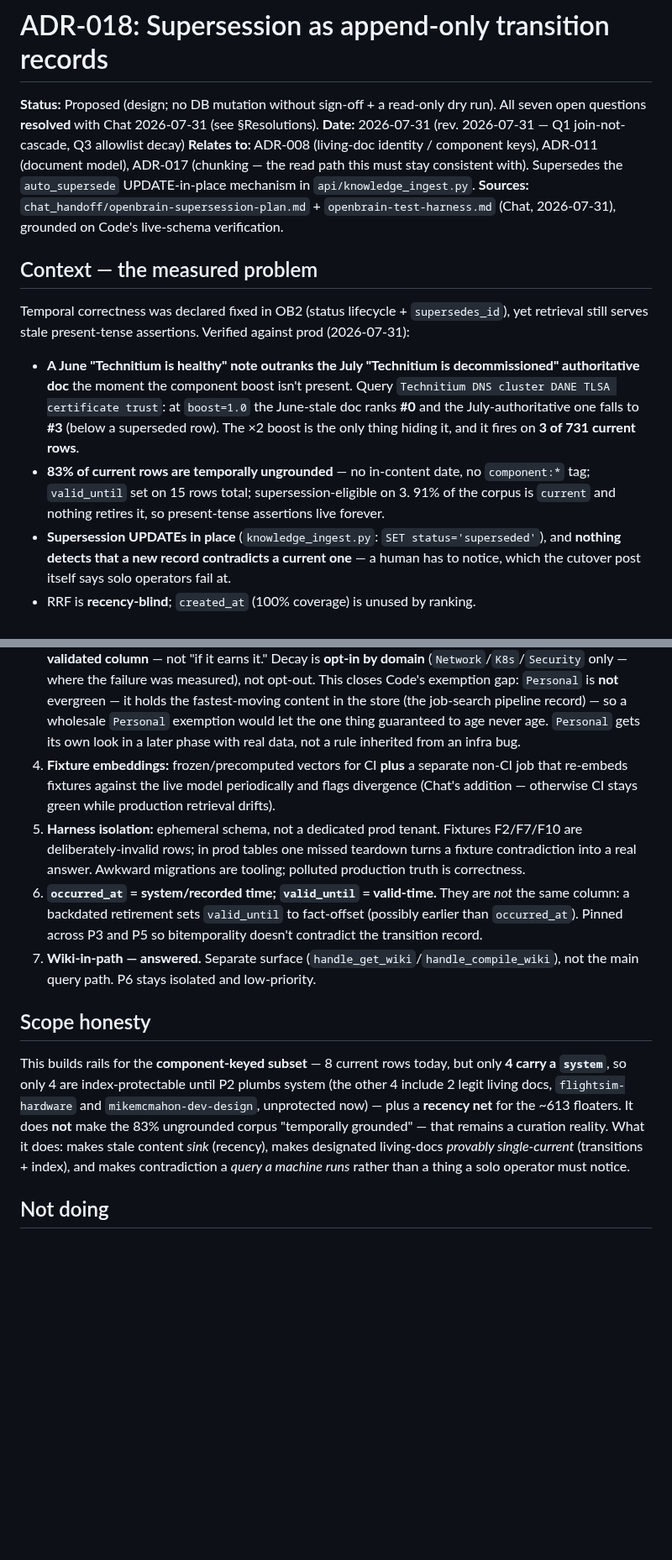
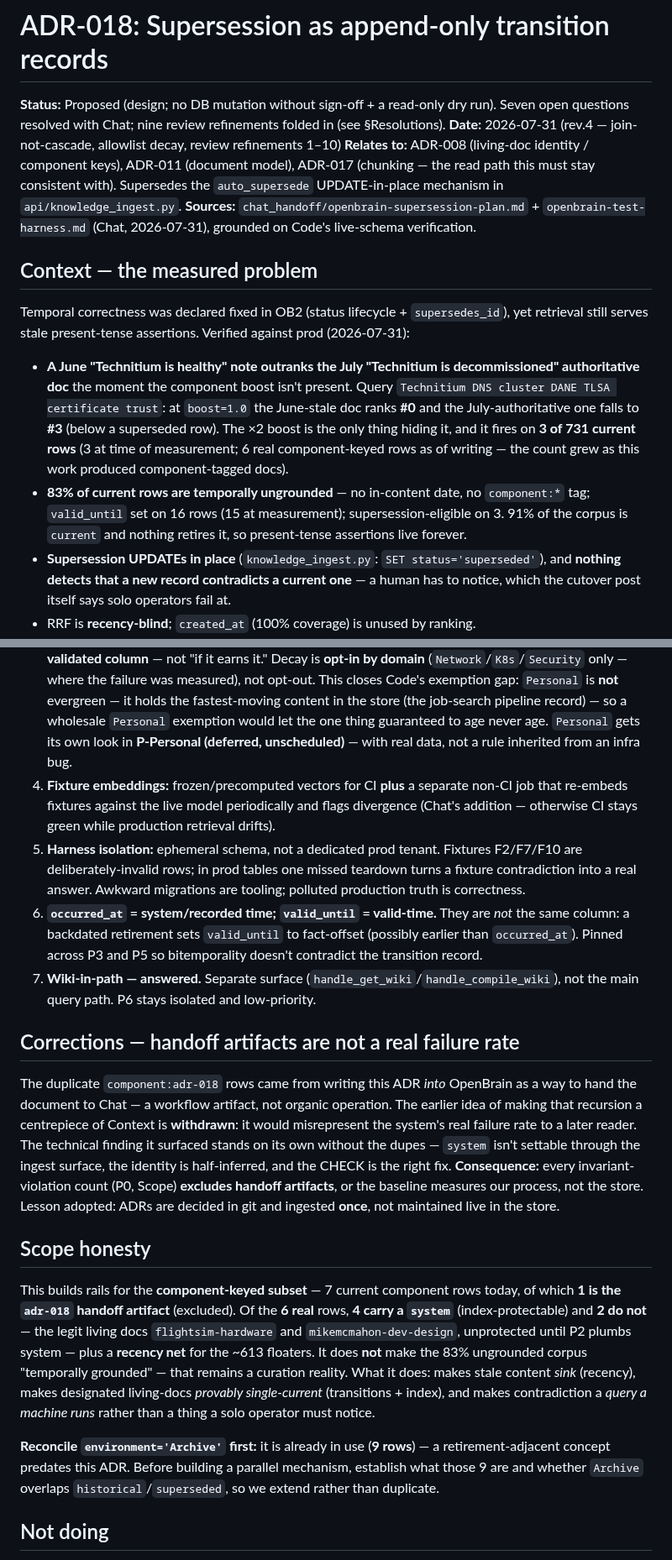
Before and after one commit to MikeMcMahon-dev/openbrain, a Markdown page: docs/decisions/ADR-018-supersession-transition-records.md, 2 parts joined by grey strips. Shown at 84% size. Rendered like a GitHub page; blank space fills up the shorter version.

```diff
--- a/docs/decisions/ADR-018-supersession-transition-records.md
+++ b/docs/decisions/ADR-018-supersession-transition-records.md
@@ -1,8 +1,8 @@
 # ADR-018: Supersession as append-only transition records
 
 **Status:** Proposed (design; no DB mutation without sign-off + a read-only dry run).
-All seven open questions **resolved** with Chat 2026-07-31 (see §Resolutions).
-**Date:** 2026-07-31 (rev. 2026-07-31 — Q1 join-not-cascade, Q3 allowlist decay)
+Seven open questions resolved with Chat; nine review refinements folded in (see §Resolutions).
+**Date:** 2026-07-31 (rev.4 — join-not-cascade, allowlist decay, review refinements 1–10)
 **Relates to:** ADR-008 (living-doc identity / component keys), ADR-011 (document model),
 ADR-017 (chunking — the read path this must stay consistent with). Supersedes the
 `auto_supersede` UPDATE-in-place mechanism in `api/knowledge_ingest.py`.
@@ -18,10 +18,12 @@ retrieval still serves stale present-tense assertions. Verified against prod (20
   authoritative doc** the moment the component boost isn't present. Query
   `Technitium DNS cluster DANE TLSA certificate trust`: at `boost=1.0` the June-stale doc
   ranks **#0** and the July-authoritative one falls to **#3** (below a superseded row). The
-  ×2 boost is the only thing hiding it, and it fires on **3 of 731 current rows**.
+  ×2 boost is the only thing hiding it, and it fires on **3 of 731 current rows** (3 at time
+  of measurement; 6 real component-keyed rows as of writing — the count grew as this work
+  produced component-tagged docs).
 - **83% of current rows are temporally ungrounded** — no in-content date, no `component:*`
-  tag; `valid_until` set on 15 rows total; supersession-eligible on 3. 91% of the corpus is
-  `current` and nothing retires it, so present-tense assertions live forever.
+  tag; `valid_until` set on 16 rows (15 at measurement); supersession-eligible on 3. 91% of the
+  corpus is `current` and nothing retires it, so present-tense assertions live forever.
 - **Supersession UPDATEs in place** (`knowledge_ingest.py`: `SET status='superseded'`), and
   **nothing detects that a new record contradicts a current one** — a human has to notice,
   which the cutover post itself says solo operators fail at.
@@ -123,7 +150,8 @@ All seven of Code's open questions are resolved. The originals are preserved in
    opt-out. This closes Code's exemption gap: `Personal` is **not** evergreen — it holds the
    fastest-moving content in the store (the job-search pipeline record) — so a wholesale
    `Personal` exemption would let the one thing guaranteed to age never age. `Personal` gets its
-   own look in a later phase with real data, not a rule inherited from an infra bug.
+   own look in **P-Personal (deferred, unscheduled)** — with real data, not a rule inherited
+   from an infra bug.
 4. **Fixture embeddings:** frozen/precomputed vectors for CI **plus** a separate non-CI job that
    re-embeds fixtures against the live model periodically and flags divergence (Chat's addition —
    otherwise CI stays green while production retrieval drifts).
@@ -137,16 +165,32 @@ All seven of Code's open questions are resolved. The originals are preserved in
 7. **Wiki-in-path — answered.** Separate surface (`handle_get_wiki`/`handle_compile_wiki`), not
    the main query path. P6 stays isolated and low-priority.
 
+## Corrections — handoff artifacts are not a real failure rate
+
+The duplicate `component:adr-018` rows came from writing this ADR *into* OpenBrain as a way to
+hand the document to Chat — a workflow artifact, not organic operation. The earlier idea of
+making that recursion a centrepiece of Context is **withdrawn**: it would misrepresent the
+system's real failure rate to a later reader. The technical finding it surfaced stands on its
+own without the dupes — `system` isn't settable through the ingest surface, the identity is
+half-inferred, and the CHECK is the right fix. **Consequence:** every invariant-violation count
+(P0, Scope) **excludes handoff artifacts**, or the baseline measures our process, not the store.
+Lesson adopted: ADRs are decided in git and ingested **once**, not maintained live in the store.
+
 ## Scope honesty
 
-This builds rails for the **component-keyed subset** — 8 current rows today, but only **4
-carry a `system`**, so only 4 are index-protectable until P2 plumbs system (the other 4
-include 2 legit living docs, `flightsim-hardware` and `mikemcmahon-dev-design`, unprotected
-now) — plus a **recency net** for the ~613 floaters. It does **not** make the 83% ungrounded corpus
-"temporally grounded" — that remains a curation reality. What it does: makes stale content
-*sink* (recency), makes designated living-docs *provably single-current* (transitions +
-index), and makes contradiction a *query a machine runs* rather than a thing a solo operator
-must notice.
+This builds rails for the **component-keyed subset** — 7 current component rows today, of which
+**1 is the `adr-018` handoff artifact** (excluded). Of the **6 real** rows, **4 carry a
+`system`** (index-protectable) and **2 do not** — the legit living docs `flightsim-hardware` and
+`mikemcmahon-dev-design`, unprotected until P2 plumbs system — plus a **recency net** for the
+~613 floaters. It does **not** make the 83% ungrounded corpus "temporally grounded" — that
+remains a curation reality. What it does: makes stale content *sink* (recency), makes designated
+living-docs *provably single-current* (transitions + index), and makes contradiction a *query a
+machine runs* rather than a thing a solo operator must notice.
+
+**Reconcile `environment='Archive'` first:** it is already in use (**9 rows**) — a
+retirement-adjacent concept predates this ADR. Before building a parallel mechanism, establish
+what those 9 are and whether `Archive` overlaps `historical`/`superseded`, so we extend rather
+than duplicate.
 
 ## Not doing
 
```
Also changed, not shown: other parts of docs/decisions/ADR-018-supersession-transition-records.md (+38 -10 lines).
